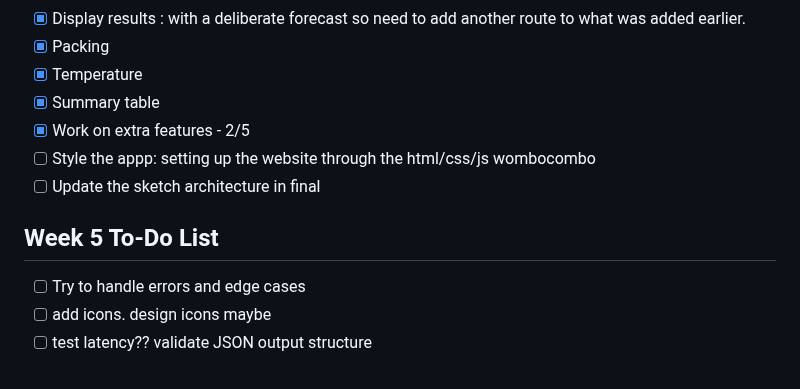
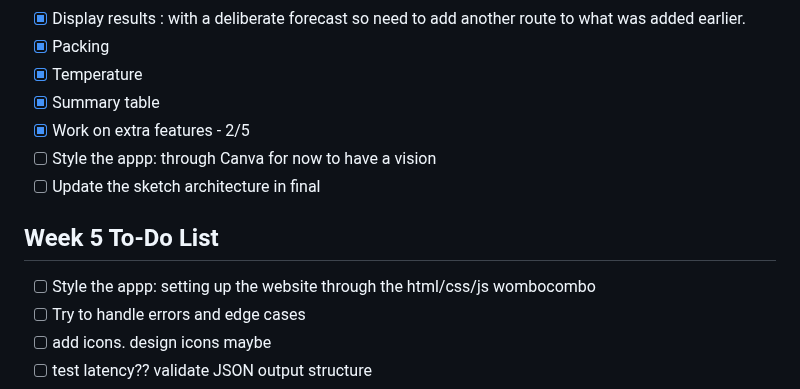
Before and after one commit to uri3lrex/rest_server_assignment1, a Markdown page: README.md, the part around the change. Rendered like a GitHub page.

Commit message:
adding to do list

```diff
--- a/README.md
+++ b/README.md
@@ -49,10 +49,11 @@ weather-app/
 - [x] Temperature
 - [x] Summary table
 - [x] Work on extra features - 2/5
-- [ ] Style the appp: setting up the website through the html/css/js wombocombo
+- [ ] Style the appp: through Canva for now to have a vision
 - [ ] Update the sketch architecture in final
 
 ## Week 5 To-Do List
+- [ ] Style the appp: setting up the website through the html/css/js wombocombo
 - [ ] Try to handle errors and edge cases
 - [ ] add icons. design icons maybe
 - [ ] test latency?? validate JSON output structure
```
